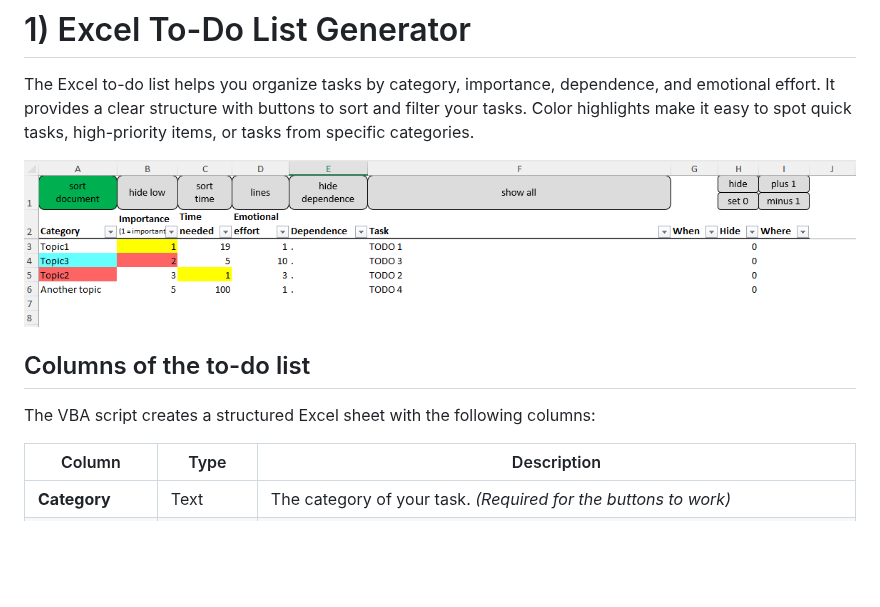
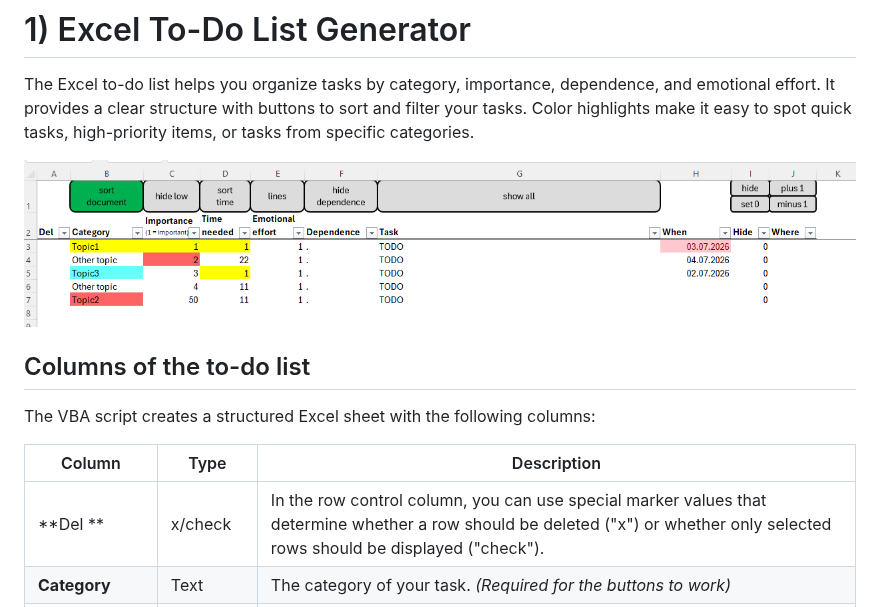
Before and after one commit to ZauchnerP/TODO, a Markdown page: README.md, the part around the change. Rendered like a GitHub page; pictures changed too: TODO_figure.png; blank space fills up the shorter version.

Commit message:
create row control column, minor other changes

```diff
--- a/README.md
+++ b/README.md
@@ -14,8 +14,9 @@ high-priority items, or tasks from specific categories.
 
 The VBA script creates a structured Excel sheet with the following columns:
 
-| Column               | Type      | Description                                                                                                                                                   |
-| -------------------- | --------- | ------------------------------------------------------------------------------------------------------------------------------------------------------------- |
+| Column               | Type      | Description |
+|---|---|---|
+| **Del **                   | x/check   | In the row control column, you can use special marker values that determine whether a row should be deleted ("x") or whether only selected rows should be displayed ("check").|
 | **Category**         | Text      | The category of your task. *(Required for the buttons to work)*                                                                                                                       |
 | **Importance**       | Number    | Priority level: 1 = important. If set to 0, the task is not a real to-do, but something to keep in mind. Rows with value 0 are marked light grey. Value 1 cells are marked yellow. Value 2 cells are marked red as soon as you sort the document via "sort documents."|
 | **Time needed**      | Number    | Estimated time required (unit-free: e.g., 1 = short, 100 = long).                                                                                              |
```
Also changed, not shown: 1 other file.
